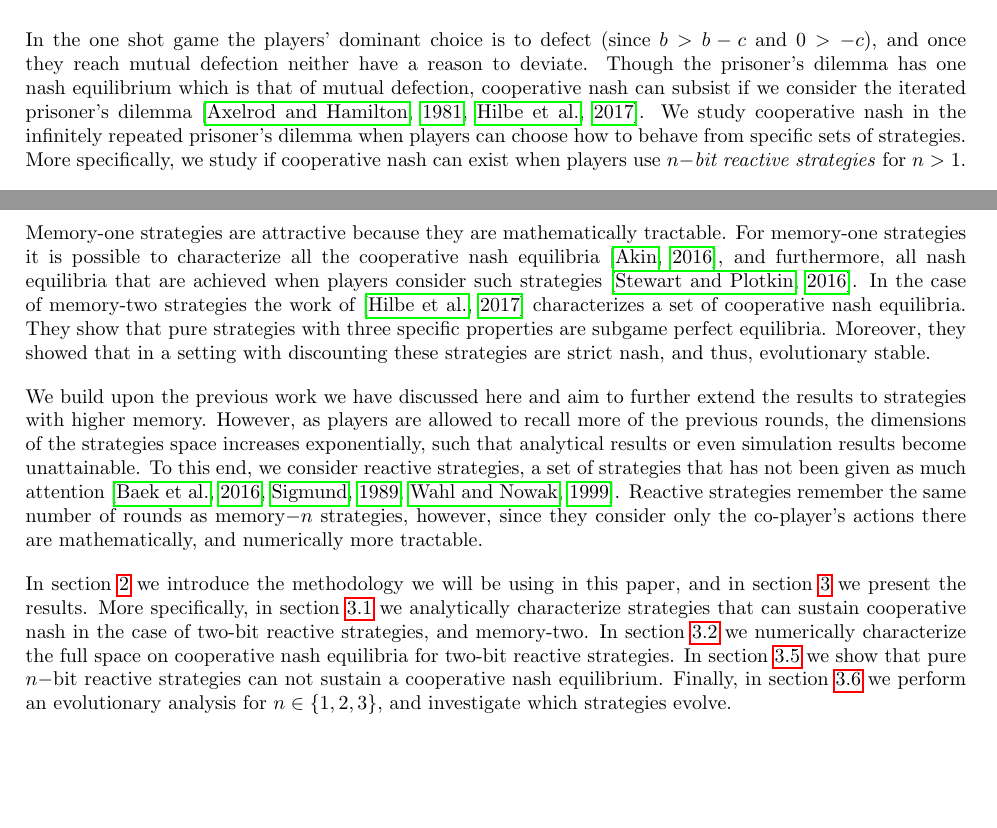
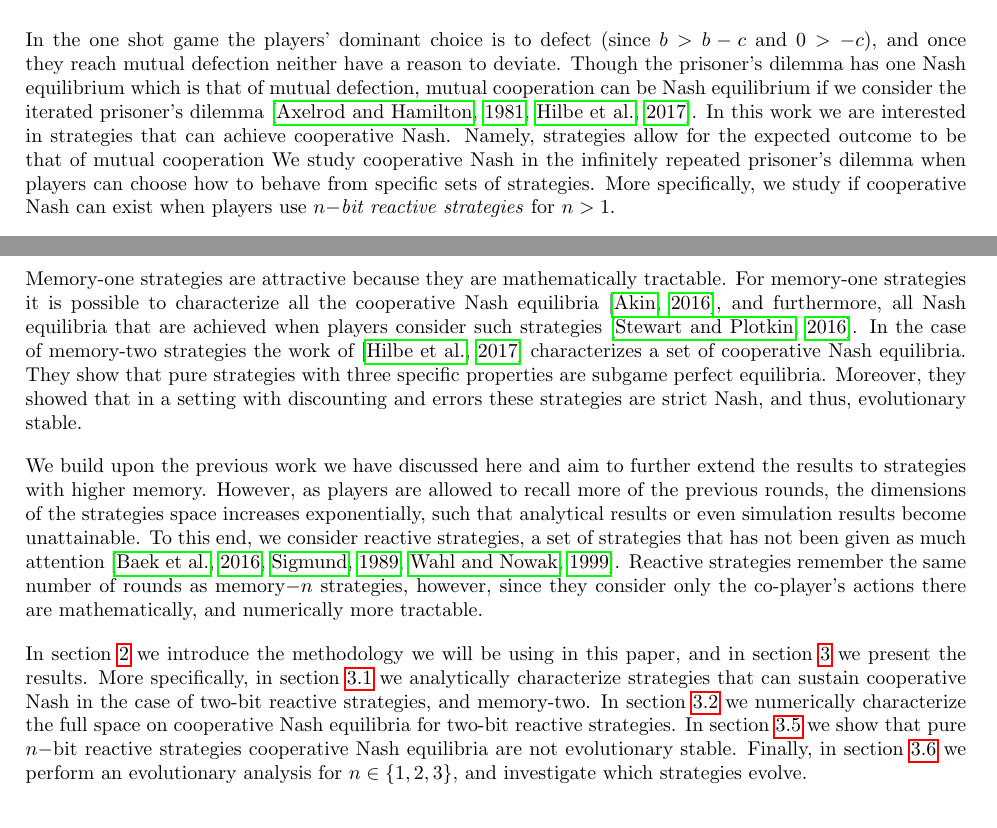
Before and after one commit to Nikoleta-v3/conditional-cooperation-with-longer-memory, a LaTeX document (main.tex): two parts of pages 1 and 2 of 19, joined at a grey line, cut so that both start at the same text, the shorter picture padded with empty space. Compiled offline with pdfLaTeX.

Commit message:
draft corrections section 1

```diff
--- a/main.tex
+++ b/main.tex
@@ -72,11 +72,14 @@ co-player \(q\). We can also define each player's payoffs as vectors,
 
 In the one shot game the players' dominant choice is to defect (since $b > b -
 c$ and $0 > -c$), and once they reach mutual defection neither have a reason to
-deviate. Though the prisoner's dilemma has one nash equilibrium which is that of mutual
-defection, cooperative nash can subsist if we consider the iterated prisoner's
-dilemma~\citep{axelrod:AAAS:1981, hilbe:PNAS:2017}. We study cooperative nash in the infinitely
+deviate. Though the prisoner's dilemma has one Nash equilibrium which is that of
+mutual defection, mutual cooperation can be Nash equilibrium if we consider the
+iterated prisoner's dilemma~\citep{axelrod:AAAS:1981, hilbe:PNAS:2017}. In this
+work we are interested in strategies that can achieve cooperative Nash. Namely,
+strategies allow for the expected outcome to be that of mutual cooperation
+We study cooperative Nash in the infinitely
 repeated prisoner's dilemma when players can choose how to behave from specific
-sets of strategies. More specifically, we study if cooperative nash can exist
+sets of strategies. More specifically, we study if cooperative Nash can exist
 when players use \textit{\(n-\)bit reactive strategies} for $n > 1$.
 
 \subsection{Strategies}
@@ -95,13 +98,13 @@ focus on the case of memory-one strategies.
 
 Memory-one strategies are attractive because they are mathematically tractable.
 For memory-one strategies it is possible to characterize all the cooperative
-nash equilibria~\citep{akin:EGADS:2016}, and furthermore, all nash equilibria
+Nash equilibria~\citep{akin:EGADS:2016}, and furthermore, all Nash equilibria
 that are achieved when players consider such
 strategies~\citep{stewart:scientific:2016}. In the case of memory-two strategies
-the work of~\citep{hilbe:PNAS:2017} characterizes a set of cooperative nash equilibria.
+the work of~\citep{hilbe:PNAS:2017} characterizes a set of cooperative Nash equilibria.
 They show that pure strategies with three specific properties are
 subgame perfect equilibria. Moreover, they showed that in a setting with discounting
-these strategies are strict nash, and thus, evolutionary stable.
+and errors these strategies are strict Nash, and thus, evolutionary stable.
 
 We build upon the previous work we have discussed here and aim to further extend
 the results to strategies with higher memory. However, as players are allowed to
@@ -117,12 +120,12 @@ tractable.
 In section~\ref{section:methodology} we introduce the methodology we will be
 using in this paper, and in section~\ref{section:results} we present the
 results. More specifically, in section~\ref{section:good_nash_strategies} we
-analytically characterize strategies that can sustain cooperative nash in the
+analytically characterize strategies that can sustain cooperative Nash in the
 case of two-bit reactive strategies, and memory-two. In
 section~\ref{section:good_strategies_numerically} we numerically characterize
-the full space on cooperative nash equilibria for two-bit reactive strategies.
+the full space on cooperative Nash equilibria for two-bit reactive strategies.
 In section~\ref{section:pure_strategies} we show that pure \(n-\)bit reactive
-strategies can not sustain a cooperative nash equilibrium. Finally, in section
+strategies cooperative Nash equilibria are not evolutionary stable. Finally, in section
 \ref{section:evolutionary_simulations} we perform an evolutionary analysis for
 \(n \in \{1, 2, 3\}\), and investigate which strategies evolve.
 
```
